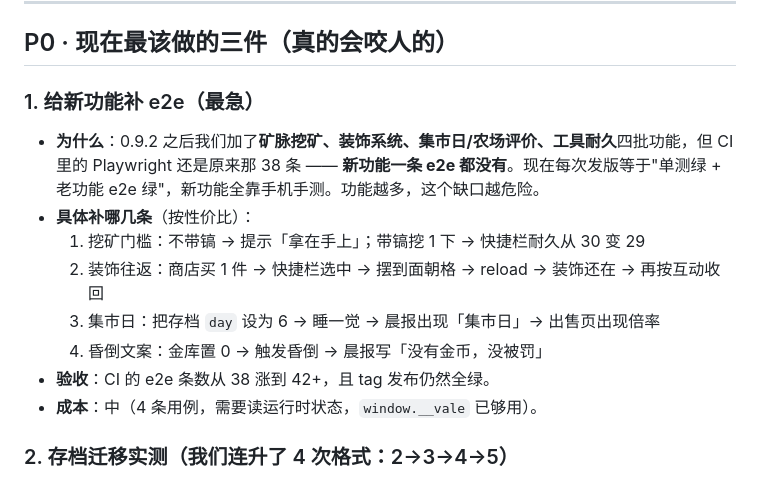
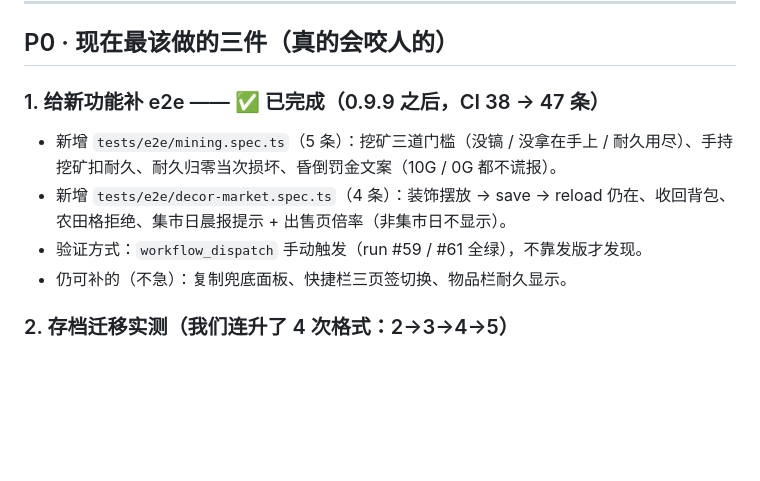
Before and after one commit to zhihaofans/ValeFarm, a Markdown page: TODO.md, the part around the change. GitHub-like rendering; blank space fills up the shorter version.

Commit message:
docs(todo): P0-① 标完成（e2e 覆盖新功能：CI 38 → 47 条，run #59/#61 全绿）

```diff
--- a/TODO.md
+++ b/TODO.md
@@ -8,16 +8,12 @@
 
 ## P0 · 现在最该做的三件（真的会咬人的）
 
-### 1. 给新功能补 e2e（最急）
+### 1. 给新功能补 e2e —— ✅ 已完成（0.9.9 之后，CI 38 → 47 条）
 
-- **为什么**：0.9.2 之后我们加了**矿脉挖矿、装饰系统、集市日/农场评价、工具耐久**四批功能，但 CI 里的 Playwright 还是原来那 38 条 —— **新功能一条 e2e 都没有**。现在每次发版等于"单测绿 + 老功能 e2e 绿"，新功能全靠手机手测。功能越多，这个缺口越危险。
-- **具体补哪几条**（按性价比）：
-  1. 挖矿门槛：不带镐 → 提示「拿在手上」；带镐挖 1 下 → 快捷栏耐久从 30 变 29
-  2. 装饰往返：商店买 1 件 → 快捷栏选中 → 摆到面朝格 → reload → 装饰还在 → 再按互动收回
-  3. 集市日：把存档 `day` 设为 6 → 睡一觉 → 晨报出现「集市日」→ 出售页出现倍率
-  4. 昏倒文案：金库置 0 → 触发昏倒 → 晨报写「没有金币，没被罚」
-- **验收**：CI 的 e2e 条数从 38 涨到 42+，且 tag 发布仍然全绿。
-- **成本**：中（4 条用例，需要读运行时状态，`window.__vale` 已够用）。
+- 新增 `tests/e2e/mining.spec.ts`（5 条）：挖矿三道门槛（没镐 / 没拿在手上 / 耐久用尽）、手持挖矿扣耐久、耐久归零当次损坏、昏倒罚金文案（10G / 0G 都不谎报）。
+- 新增 `tests/e2e/decor-market.spec.ts`（4 条）：装饰摆放 → save → reload 仍在、收回背包、农田格拒绝、集市日晨报提示 + 出售页倍率（非集市日不显示）。
+- 验证方式：`workflow_dispatch` 手动触发（run #59 / #61 全绿），不靠发版才发现。
+- 仍可补的（不急）：复制兜底面板、快捷栏三页签切换、物品栏耐久显示。
 
 ### 2. 存档迁移实测（我们连升了 4 次格式：2→3→4→5）
 
```
